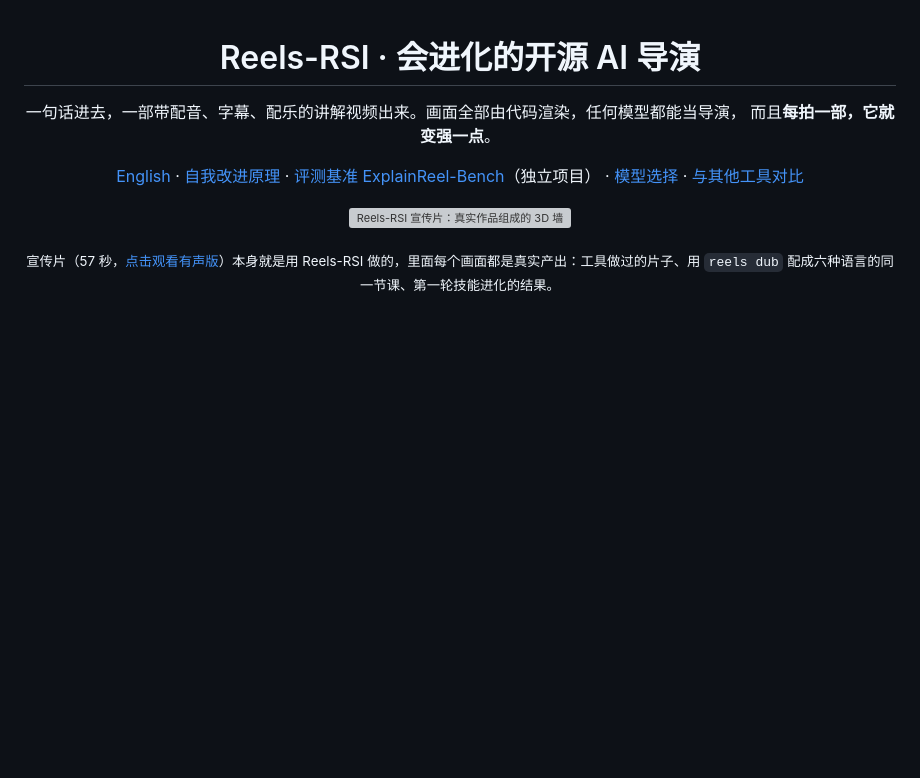
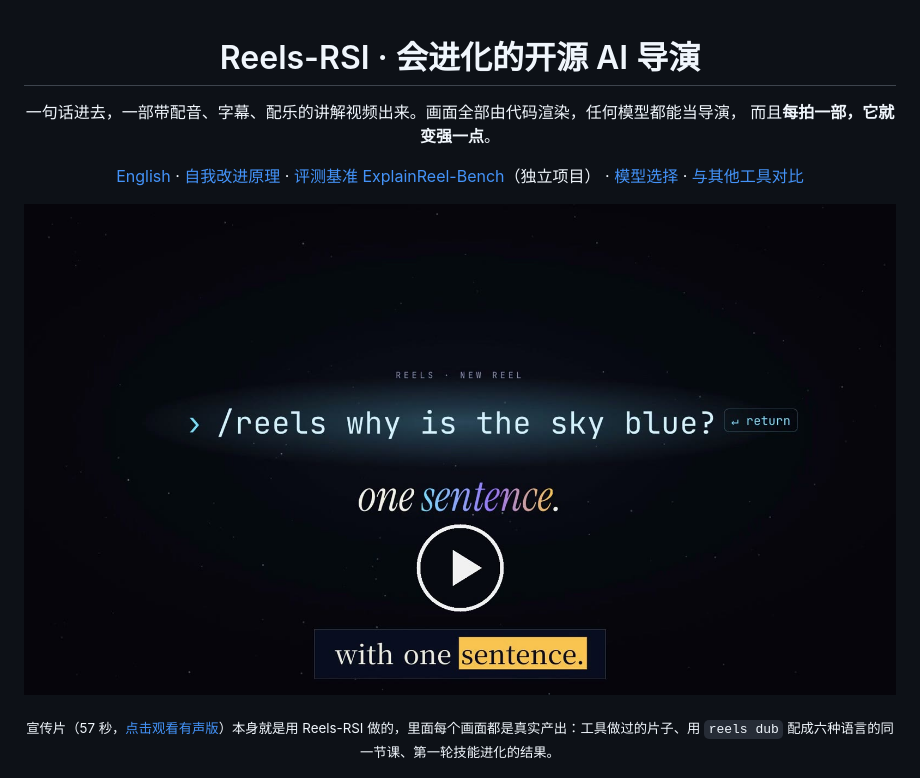
Before and after one commit to agentic-loops-x/Reels-RSI, a Markdown page: README.zh-CN.md, the part around the change. Rendered like a GitHub page; pictures changed too: docs/assets/reels-rsi-promo-poster.jpg (added); blank space fills up the shorter version; grey boxes are pictures that could not be loaded.

```diff
--- a/README.zh-CN.md
+++ b/README.zh-CN.md
@@ -7,7 +7,7 @@
 
 [English](README.md) · [自我改进原理](docs/rsi.md) · [评测基准 ExplainReel-Bench](https://github.com/agentic-loops-x/ExplainReel-Bench)（独立项目） · [模型选择](docs/models.md) · [与其他工具对比](docs/comparison.md)
 
-<a href="docs/assets/reels-rsi-promo.mp4"><img src="docs/assets/reels-rsi-promo.gif" width="880" alt="Reels-RSI 宣传片：真实作品组成的 3D 墙"></a>
+<a href="docs/assets/reels-rsi-promo.mp4"><img src="docs/assets/reels-rsi-promo-poster.jpg" width="880" alt="Reels-RSI 宣传片，点击播放"></a>
 
 <sub>宣传片（57 秒，<a href="docs/assets/reels-rsi-promo.mp4">点击观看有声版</a>）本身就是用 Reels-RSI 做的，里面每个画面都是真实产出：工具做过的片子、用 <code>reels dub</code> 配成六种语言的同一节课、第一轮技能进化的结果。</sub>
 
```
Also changed, not shown: README.md (+1 -1 lines), 2 other files.
